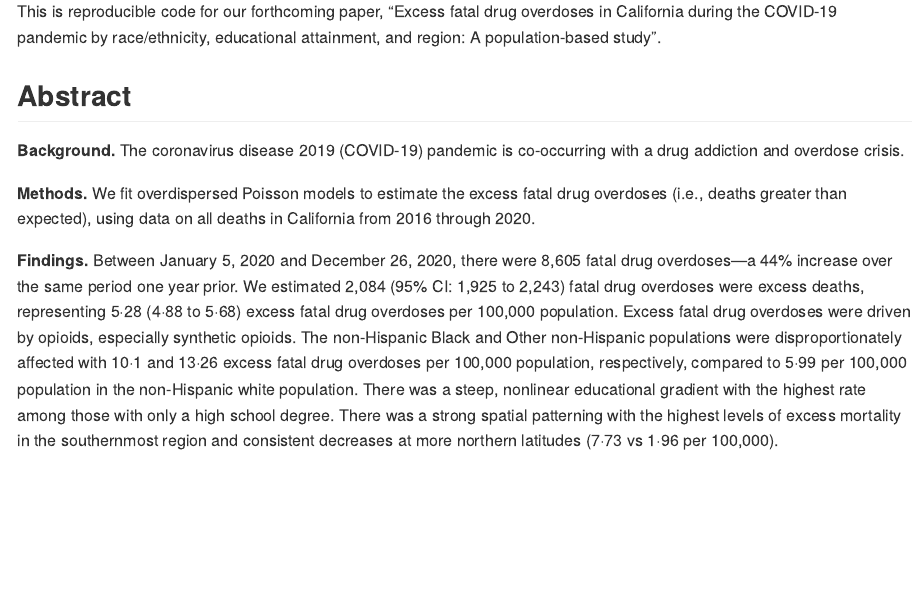
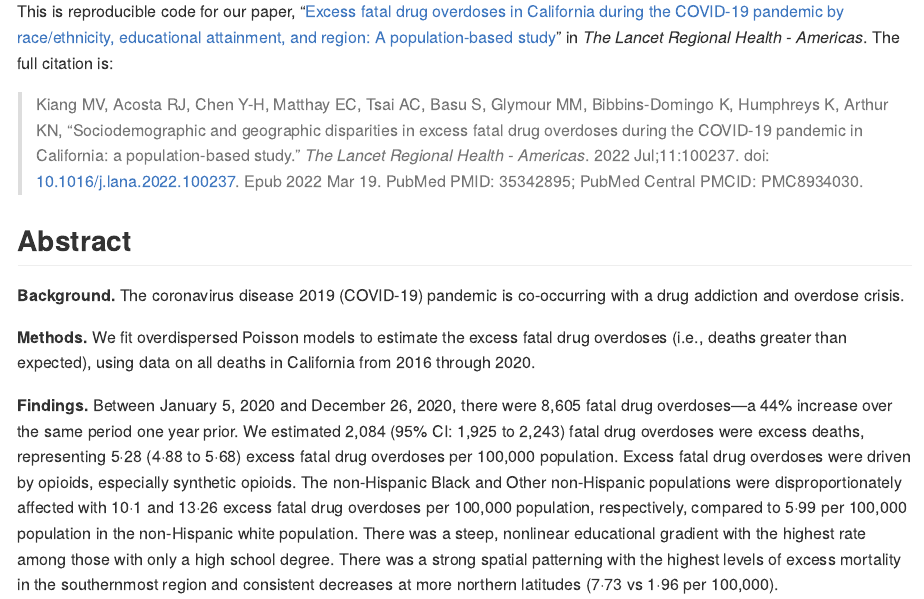
Before and after one commit to mkiang/excess_drug_overdoses, an R Markdown document (README.Rmd): the page in a window 1100 px wide, from 210 px down. The pictures show the output file README.md that the author committed with the source, drawn offline in the style of GitHub.

Commit message:
Update README

````diff
--- a/README.Rmd
+++ b/README.Rmd
@@ -17,7 +17,9 @@ knitr::opts_chunk$set(
 knitr::include_graphics("./plots/fig01_cume_excess_deaths_per_100k_by_race.jpg")
 ```
 
-This is reproducible code for our forthcoming paper, "Excess fatal drug overdoses in California during the COVID-19 pandemic by race/ethnicity, educational attainment, and region: A population-based study".
+This is reproducible code for our paper, "[Excess fatal drug overdoses in California during the COVID-19 pandemic by race/ethnicity, educational attainment, and region: A population-based study](https://www.thelancet.com/journals/lanam/article/PIIS2667-193X(22)00054-0/fulltext)" in *The Lancet Regional Health - Americas*. The full citation is:
+
+> Kiang MV, Acosta RJ, Chen Y-H, Matthay EC, Tsai AC, Basu S, Glymour MM, Bibbins-Domingo K, Humphreys K, Arthur KN, "Sociodemographic and geographic disparities in excess fatal drug overdoses during the COVID-19 pandemic in California: a population-based study." *The Lancet Regional Health - Americas*. 2022 Jul;11:100237. doi: [10.1016/j.lana.2022.100237](https://www.thelancet.com/journals/lanam/article/PIIS2667-193X(22)00054-0/fulltext). Epub 2022 Mar 19. PubMed PMID: 35342895; PubMed Central PMCID: PMC8934030.
 
 ## Abstract
 
````
Also changed, not shown: README.md, 1 other file.
